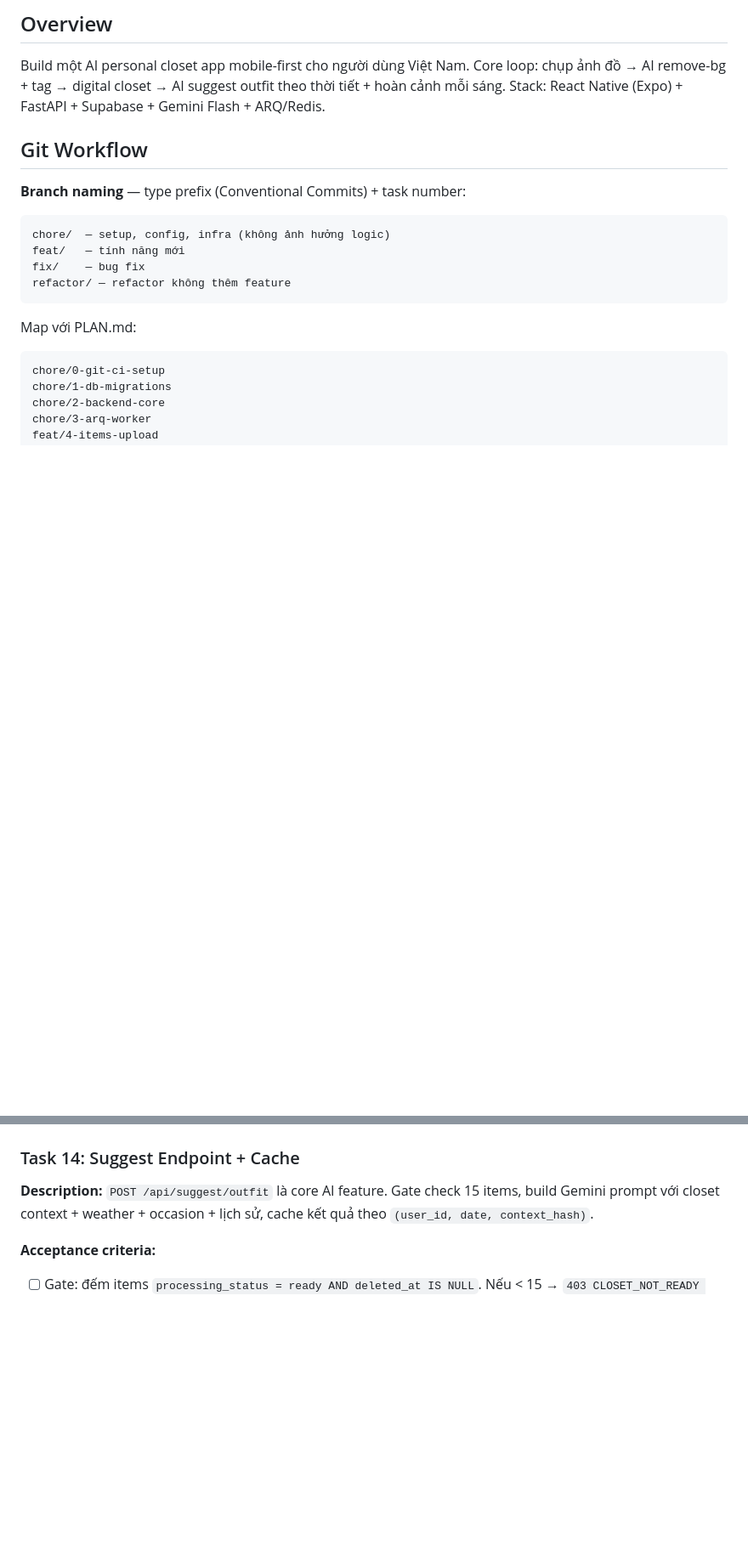
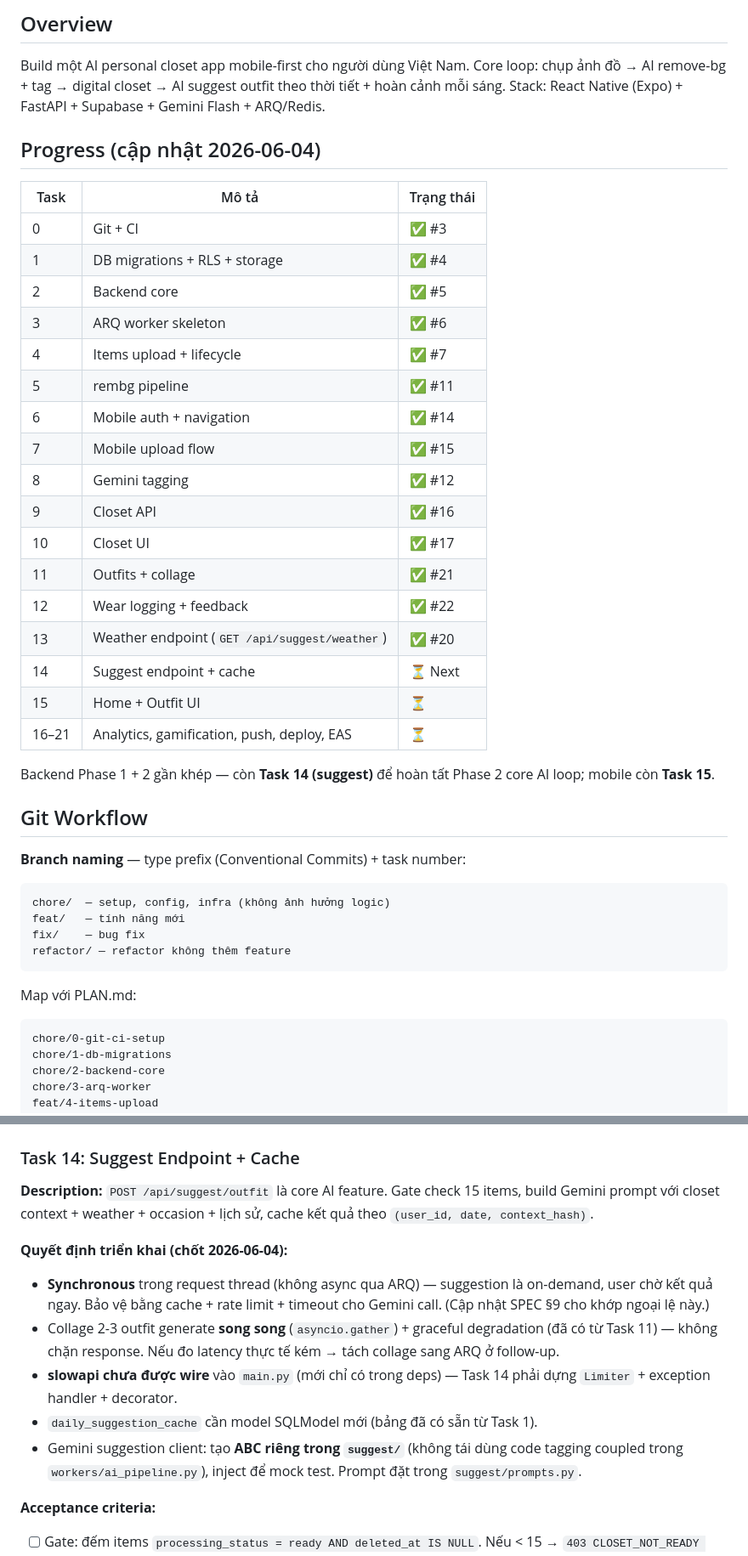
Before and after one commit to baopd79/awesomecloset, a Markdown page: docs/PLAN.md, 2 parts joined by grey strips. Shown at 85% size. GitHub-like rendering; blank space fills up the shorter version.

```diff
--- a/docs/PLAN.md
+++ b/docs/PLAN.md
@@ -3,6 +3,30 @@
 ## Overview
 
 Build một AI personal closet app mobile-first cho người dùng Việt Nam. Core loop: chụp ảnh đồ → AI remove-bg + tag → digital closet → AI suggest outfit theo thời tiết + hoàn cảnh mỗi sáng. Stack: React Native (Expo) + FastAPI + Supabase + Gemini Flash + ARQ/Redis.
+
+## Progress (cập nhật 2026-06-04)
+
+| Task | Mô tả | Trạng thái |
+|---|---|---|
+| 0 | Git + CI | ✅ #3 |
+| 1 | DB migrations + RLS + storage | ✅ #4 |
+| 2 | Backend core | ✅ #5 |
+| 3 | ARQ worker skeleton | ✅ #6 |
+| 4 | Items upload + lifecycle | ✅ #7 |
+| 5 | rembg pipeline | ✅ #11 |
+| 6 | Mobile auth + navigation | ✅ #14 |
+| 7 | Mobile upload flow | ✅ #15 |
+| 8 | Gemini tagging | ✅ #12 |
+| 9 | Closet API | ✅ #16 |
+| 10 | Closet UI | ✅ #17 |
+| 11 | Outfits + collage | ✅ #21 |
+| 12 | Wear logging + feedback | ✅ #22 |
+| 13 | Weather endpoint (`GET /api/suggest/weather`) | ✅ #20 |
+| 14 | Suggest endpoint + cache | ⏳ Next |
+| 15 | Home + Outfit UI | ⏳ |
+| 16–21 | Analytics, gamification, push, deploy, EAS | ⏳ |
+
+Backend Phase 1 + 2 gần khép — còn **Task 14 (suggest)** để hoàn tất Phase 2 core AI loop; mobile còn **Task 15**.
 
 ## Git Workflow
 
@@ -518,6 +542,13 @@ Git repo + CI (GitHub Actions)
 ### Task 14: Suggest Endpoint + Cache
 
 **Description:** `POST /api/suggest/outfit` là core AI feature. Gate check 15 items, build Gemini prompt với closet context + weather + occasion + lịch sử, cache kết quả theo `(user_id, date, context_hash)`.
+
+**Quyết định triển khai (chốt 2026-06-04):**
+- **Synchronous** trong request thread (không async qua ARQ) — suggestion là on-demand, user chờ kết quả ngay. Bảo vệ bằng cache + rate limit + timeout cho Gemini call. (Cập nhật SPEC §9 cho khớp ngoại lệ này.)
+- Collage 2-3 outfit generate **song song** (`asyncio.gather`) + graceful degradation (đã có từ Task 11) — không chặn response. Nếu đo latency thực tế kém → tách collage sang ARQ ở follow-up.
+- **slowapi chưa được wire** vào `main.py` (mới chỉ có trong deps) — Task 14 phải dựng `Limiter` + exception handler + decorator.
+- `daily_suggestion_cache` cần model SQLModel mới (bảng đã có sẵn từ Task 1).
+- Gemini suggestion client: tạo **ABC riêng trong `suggest/`** (không tái dùng code tagging coupled trong `workers/ai_pipeline.py`), inject để mock test. Prompt đặt trong `suggest/prompts.py`.
 
 **Acceptance criteria:**
 - [ ] Gate: đếm items `processing_status = ready AND deleted_at IS NULL`. Nếu < 15 → `403 CLOSET_NOT_READY {items_count, items_required: 15}`
```
Also changed, not shown: other parts of docs/PLAN.md (+1 -1 lines), docs/SPEC.md (+10 -8 lines), docs/architecture-patterns.md (added, +124 -0 lines).
